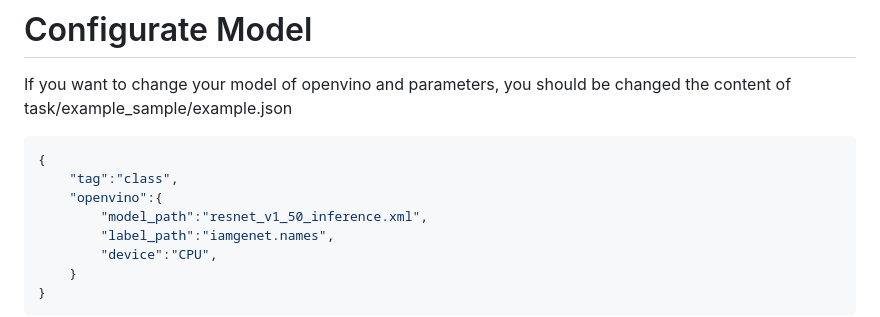
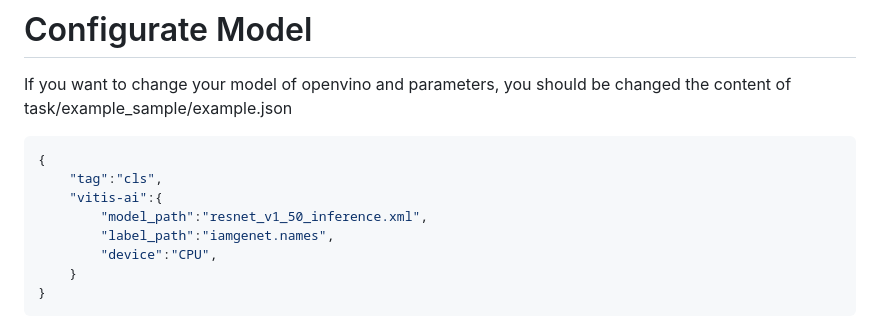
Before and after one commit to InnoIPA/ivit-i-xilinx, a Markdown page: docs/model_configuration.md, the part around the change. Rendered like a GitHub page.

````diff
--- a/docs/model_configuration.md
+++ b/docs/model_configuration.md
@@ -4,8 +4,8 @@ If you want to change your model of openvino and parameters, you should be chang
 
 ```json
 {
-    "tag":"class",
-    "openvino":{
+    "tag":"cls",
+    "vitis-ai":{
         "model_path":"resnet_v1_50_inference.xml",
         "label_path":"iamgenet.names",
         "device":"CPU",
````
Also changed, not shown: README.md (+34 -8 lines), docs/task_configuration.md (+1 -1 lines), docs/images/cli-demo.png (added), docs/images/entry.png (added), docs/images/stream.png (added), 5 other files.
